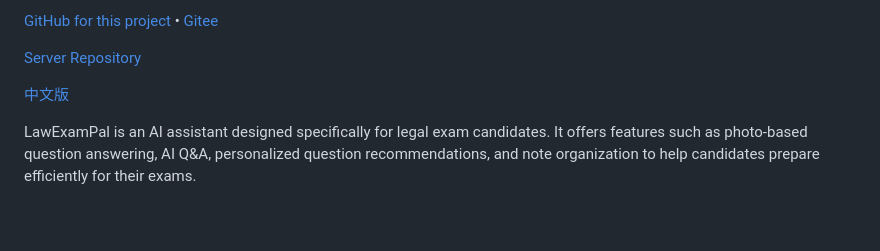
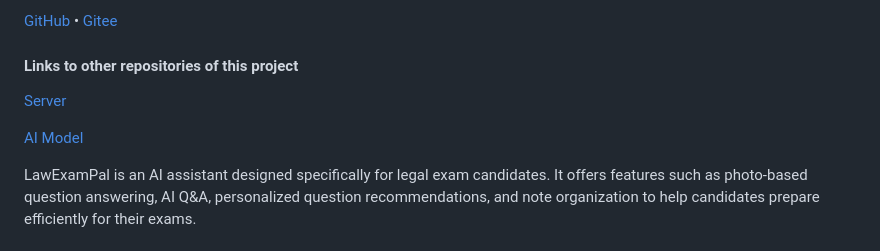
Before and after one commit to LouisLou2/LawExamPal, a Markdown page: README_EN.md, the part around the change printed below. GitHub-like rendering; blank space fills up the shorter version.

```diff
--- a/README_EN.md
+++ b/README_EN.md
@@ -2,9 +3,11 @@
 
-[GitHub for this project][github] • [Gitee][gitee]
+[GitHub][github] • [Gitee][gitee]
 
-[Server Repository][server_repo]
+#### Links to other repositories of this project
 
-[中文版](https://github.com/LouisLou2/LawExamPal/blob/master/README.md)
+[Server][server_repo]
+
+[AI Model][ai_model]
 
 [github]: https://github.com/LouisLou2/LawExamPal
 [gitee]: https://gitee.com/giteeleoleo/LawExamPal
```
Also changed, not shown: other parts of README_EN.md (+2 -0 lines), README.md (+7 -2 lines).
